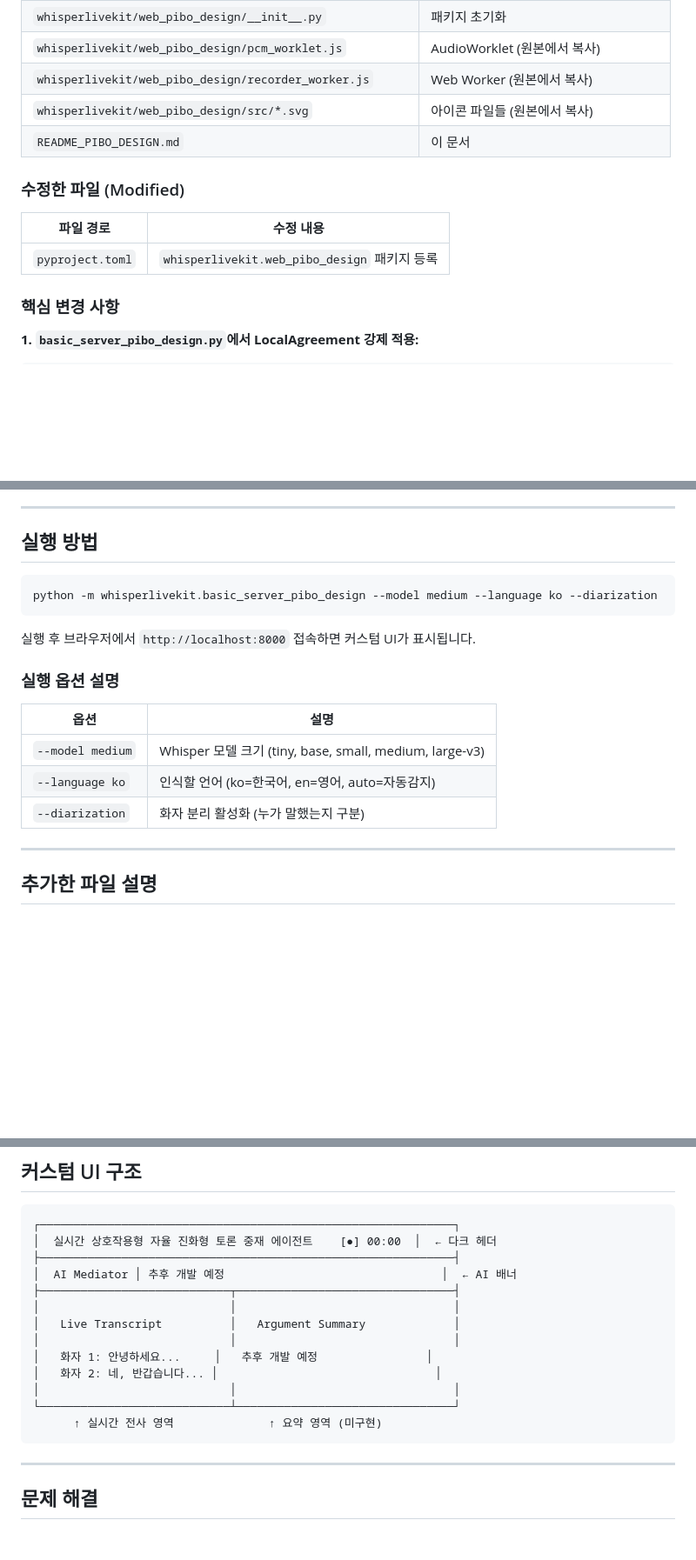
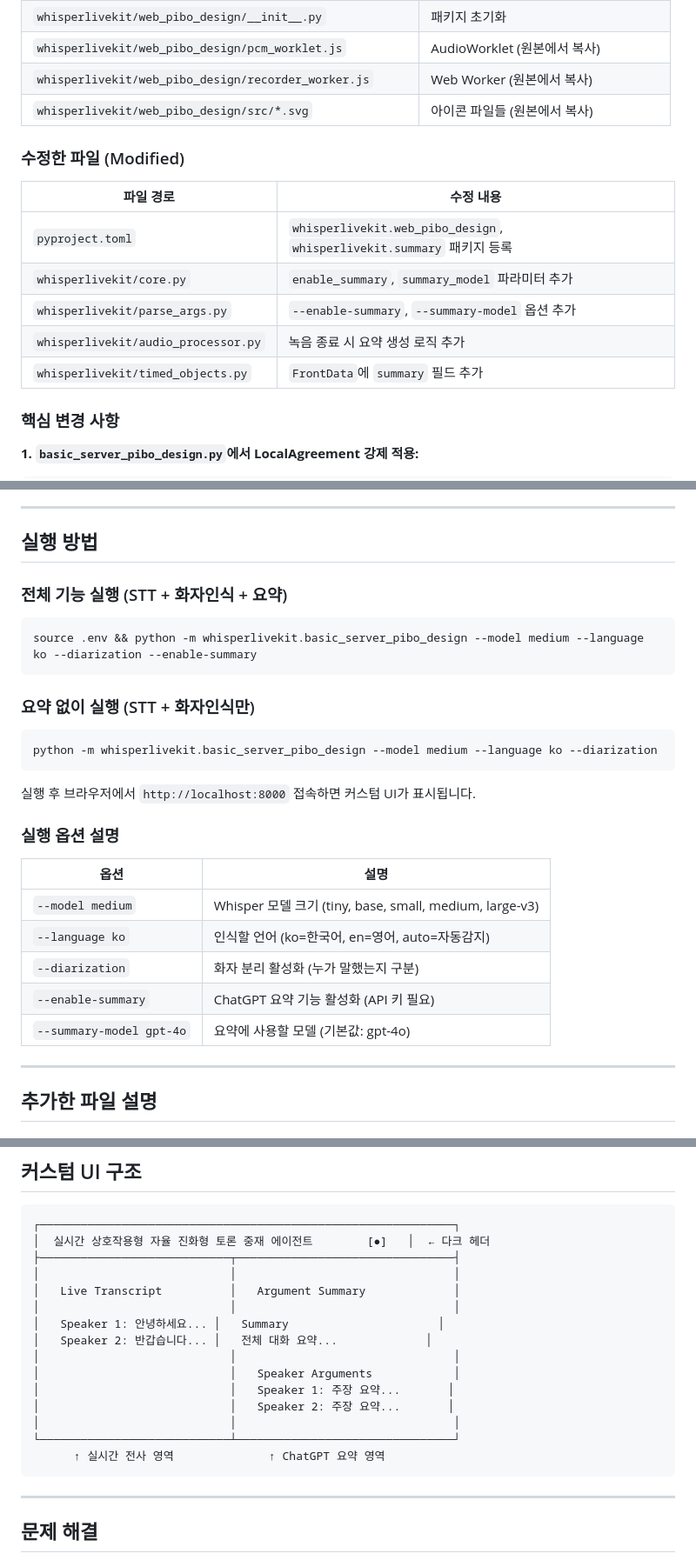
Before and after one commit to A-Inhye/pibo-debate-assistant, a Markdown page: README.md, 3 parts joined by grey strips. Shown at 87% size. Drawn GitHub-style; blank space fills up the shorter version.

````diff
--- a/README.md
+++ b/README.md
@@ -21,13 +74,16 @@
 | `whisperlivekit/web_pibo_design/pcm_worklet.js` | AudioWorklet (원본에서 복사) |
 | `whisperlivekit/web_pibo_design/recorder_worker.js` | Web Worker (원본에서 복사) |
 | `whisperlivekit/web_pibo_design/src/*.svg` | 아이콘 파일들 (원본에서 복사) |
-| `README_PIBO_DESIGN.md` | 이 문서 |
 
 ### 수정한 파일 (Modified)
 
 | 파일 경로 | 수정 내용 |
 |-----------|-----------|
-| `pyproject.toml` | `whisperlivekit.web_pibo_design` 패키지 등록 |
+| `pyproject.toml` | `whisperlivekit.web_pibo_design`, `whisperlivekit.summary` 패키지 등록 |
+| `whisperlivekit/core.py` | `enable_summary`, `summary_model` 파라미터 추가 |
+| `whisperlivekit/parse_args.py` | `--enable-summary`, `--summary-model` 옵션 추가 |
+| `whisperlivekit/audio_processor.py` | 녹음 종료 시 요약 생성 로직 추가 |
+| `whisperlivekit/timed_objects.py` | `FrontData`에 `summary` 필드 추가 |
 
 ### 핵심 변경 사항
 
@@ -56,6 +112,12 @@ WhisperLiveKit은 OpenAI Whisper 모델을 사용한 실시간 음성 전사(STT
 
 ## 실행 방법
 
+### 전체 기능 실행 (STT + 화자인식 + 요약)
+```bash
+source .env && python -m whisperlivekit.basic_server_pibo_design --model medium --language ko --diarization --enable-summary
+```
+
+### 요약 없이 실행 (STT + 화자인식만)
 ```bash
 python -m whisperlivekit.basic_server_pibo_design --model medium --language ko --diarization
 ```
@@ -69,6 +131,8 @@ python -m whisperlivekit.basic_server_pibo_design --model medium --language ko -
 | `--model medium` | Whisper 모델 크기 (tiny, base, small, medium, large-v3) |
 | `--language ko` | 인식할 언어 (ko=한국어, en=영어, auto=자동감지) |
 | `--diarization` | 화자 분리 활성화 (누가 말했는지 구분) |
+| `--enable-summary` | ChatGPT 요약 기능 활성화 (API 키 필요) |
+| `--summary-model gpt-4o` | 요약에 사용할 모델 (기본값: gpt-4o) |
 
 ---
 
@@ -173,18 +237,20 @@ WhisperLiveKit은 두 가지 스트리밍 백엔드를 제공합니다:
 
 ```
 ┌─────────────────────────────────────────────────────────────┐
-│  실시간 상호작용형 자율 진화형 토론 중재 에이전트    [●] 00:00  │  ← 다크 헤더
-├─────────────────────────────────────────────────────────────┤
-│  AI Mediator │ 추후 개발 예정                                │  ← AI 배너
+│  실시간 상호작용형 자율 진화형 토론 중재 에이전트        [●]   │  ← 다크 헤더
 ├────────────────────────────┬────────────────────────────────┤
 │                            │                                │
 │   Live Transcript          │   Argument Summary             │
 │                            │                                │
-│   화자 1: 안녕하세요...     │   추후 개발 예정                │
-│   화자 2: 네, 반갑습니다... │                                │
+│   Speaker 1: 안녕하세요... │   Summary                      │
+│   Speaker 2: 반갑습니다... │   전체 대화 요약...             │
+│                            │                                │
+│                            │   Speaker Arguments            │
+│                            │   Speaker 1: 주장 요약...       │
+│                            │   Speaker 2: 주장 요약...       │
 │                            │                                │
 └────────────────────────────┴────────────────────────────────┘
-      ↑ 실시간 전사 영역              ↑ 요약 영역 (미구현)
+      ↑ 실시간 전사 영역              ↑ ChatGPT 요약 영역
 ```
 
 ---
````
Also changed, not shown: other parts of README.md (+56 -3 lines).
